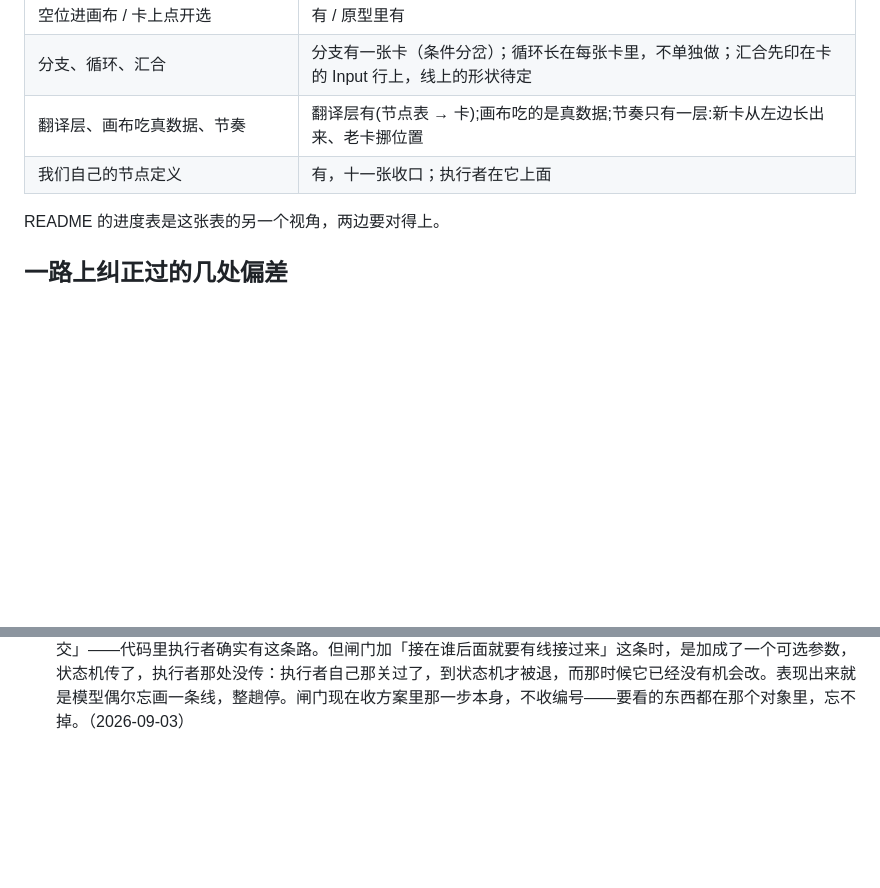
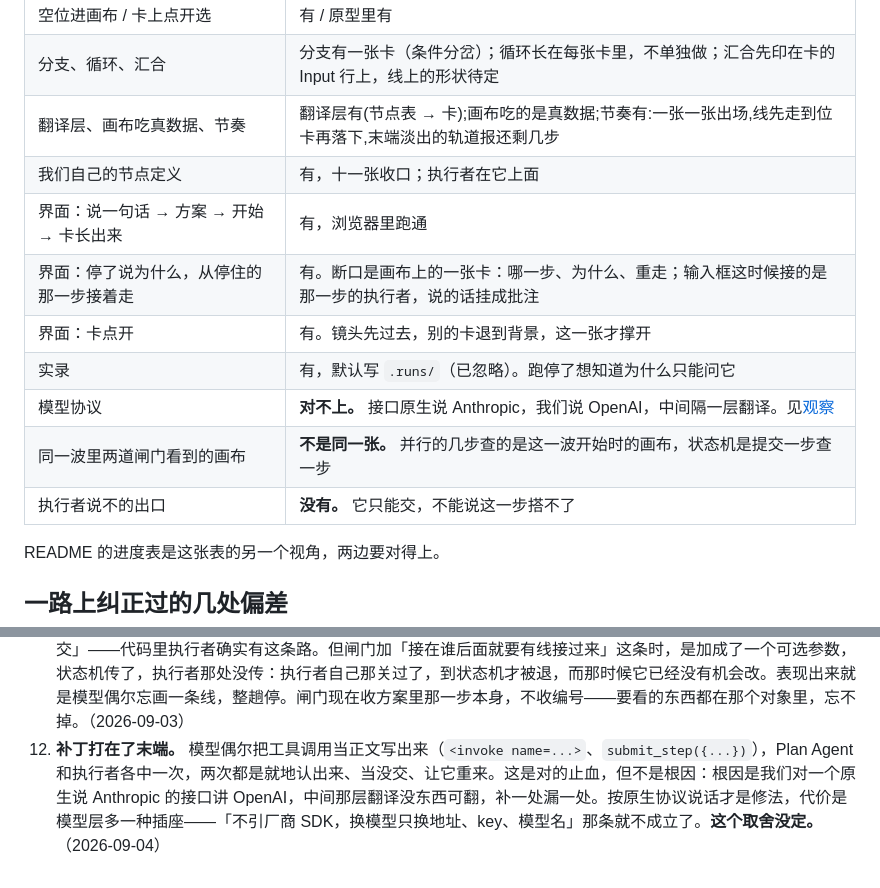
Before and after one commit to Bai-009/canvas-first-workflow, a Markdown page: docs/架构.md, 2 parts joined by grey strips. GitHub-like rendering; blank space fills up the shorter version.

Commit message:
docs(架构/README): 缺口表补上界面这几行,和三个明写的没有
「现在有什么，没什么」那张表落后了:界面这一整段、实录、以及三个明确
知道的缺口(模型协议对不上、同一波里两道闸门看到的画布不是同一张、
执行者没有说不的出口)都没写。README 的进度表按同一口径跟上。

纠偏日志加第 12 条:补丁打在了末端。认出正文里的假调用是对的止血,
但根因是协议错位,补一处漏一处;按原生协议说话才是修法,代价是模型层
多一种插座。这个取舍没定,写下来免得被当成已经解决。

Co-Authored-By: Claude Opus 5 <noreply@anthropic.com>

```diff
--- a/docs/架构.md
+++ b/docs/架构.md
@@ -201,8 +201,15 @@ n8n 只是借鉴：看成熟厂商有哪些节点、格子怎么分。节点由
 | 停                       | 有                                                   |
 | 空位进画布 / 卡上点开选           | 有 / 原型里有                                            |
 | 分支、循环、汇合                | 分支有一张卡（条件分岔）；循环长在每张卡里，不单独做；汇合先印在卡的 Input 行上，线上的形状待定 |
-| 翻译层、画布吃真数据、节奏           | 翻译层有(节点表 → 卡);画布吃的是真数据;节奏只有一层:新卡从左边长出来、老卡挪位置        |
+| 翻译层、画布吃真数据、节奏           | 翻译层有(节点表 → 卡);画布吃的是真数据;节奏有:一张一张出场,线先走到位卡再落下,末端淡出的轨道报还剩几步 |
 | 我们自己的节点定义               | 有，十一张收口；执行者在它上面                                     |
+| 界面：说一句话 → 方案 → 开始 → 卡长出来 | 有，浏览器里跑通 |
+| 界面：停了说为什么，从停住的那一步接着走 | 有。断口是画布上的一张卡：哪一步、为什么、重走；输入框这时候接的是那一步的执行者，说的话挂成批注 |
+| 界面：卡点开 | 有。镜头先过去，别的卡退到背景，这一张才撑开 |
+| 实录 | 有，默认写 `.runs/`（已忽略）。跑停了想知道为什么只能问它 |
+| 模型协议 | **对不上。** 接口原生说 Anthropic，我们说 OpenAI，中间隔一层翻译。见[观察](观察.md) |
+| 同一波里两道闸门看到的画布 | **不是同一张。** 并行的几步查的是这一波开始时的画布，状态机是提交一步查一步 |
+| 执行者说不的出口 | **没有。** 它只能交，不能说这一步搭不了 |
 
 
 README 的进度表是这张表的另一个视角，两边要对得上。
@@ -222,3 +229,4 @@ README 的进度表是这张表的另一个视角，两边要对得上。
 9. **画布一度被排到环外。** 曾把画布渲染排在最后一步，前面四步全在终端里跑。反了：渲染是验证的一半，在环里。这份文件因此重写。（2026-09-03）
 10. **一个节点四处三个名字。** 改名时漏了固定答复，测试全绿、命令行里死。现在全线只有 `name`，固定答复补了插进状态机的测试。（2026-09-03）
 11. **一道闸门两处调，可选参数把它调成了两道。** ④ 里写着「没过：原因原样退给执行者，它在同一个来回里改了再交」——代码里执行者确实有这条路。但闸门加「接在谁后面就要有线接过来」这条时，是加成了一个可选参数，状态机传了，执行者那处没传：执行者自己那关过了，到状态机才被退，而那时候它已经没有机会改。表现出来就是模型偶尔忘画一条线，整趟停。闸门现在收方案里那一步本身，不收编号——要看的东西都在那个对象里，忘不掉。（2026-09-03）
+12. **补丁打在了末端。** 模型偶尔把工具调用当正文写出来（`<invoke name=...>`、`submit_step({...})`），Plan Agent 和执行者各中一次，两次都是就地认出来、当没交、让它重来。这是对的止血，但不是根因：根因是我们对一个原生说 Anthropic 的接口讲 OpenAI，中间那层翻译没东西可翻，补一处漏一处。按原生协议说话才是修法，代价是模型层多一种插座——「不引厂商 SDK，换模型只换地址、key、模型名」那条就不成立了。**这个取舍没定。**（2026-09-04）
```
Also changed, not shown: README.md (+3 -3 lines).
